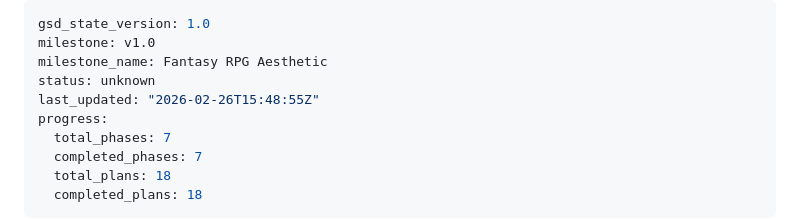
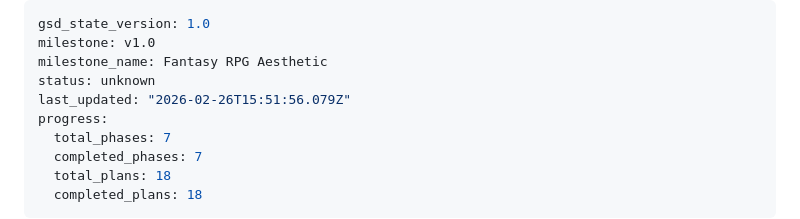
Before and after one commit to dan-strand/agentic-world, a Markdown page: .planning/STATE.md, the part around the change. GitHub-like rendering.

```diff
--- a/.planning/STATE.md
+++ b/.planning/STATE.md
@@ -3,7 +3,7 @@ gsd_state_version: 1.0
 milestone: v1.0
 milestone_name: Fantasy RPG Aesthetic
 status: unknown
-last_updated: "2026-02-26T15:48:55Z"
+last_updated: "2026-02-26T15:51:56.079Z"
 progress:
   total_phases: 7
   completed_phases: 7
```
